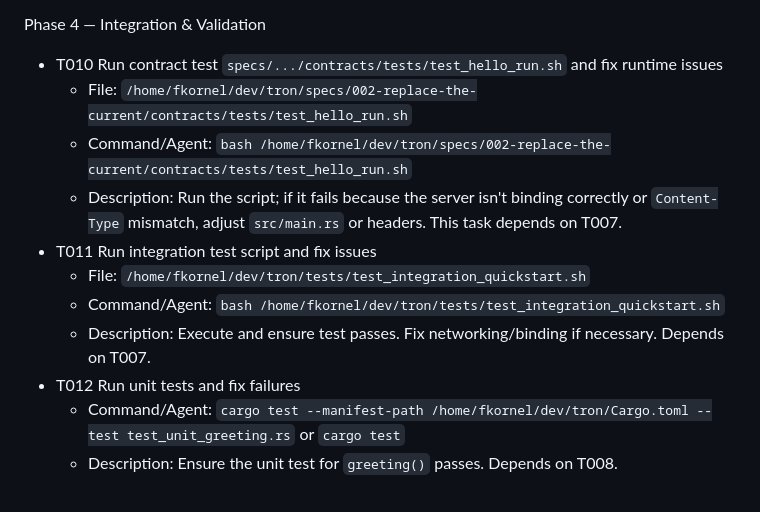
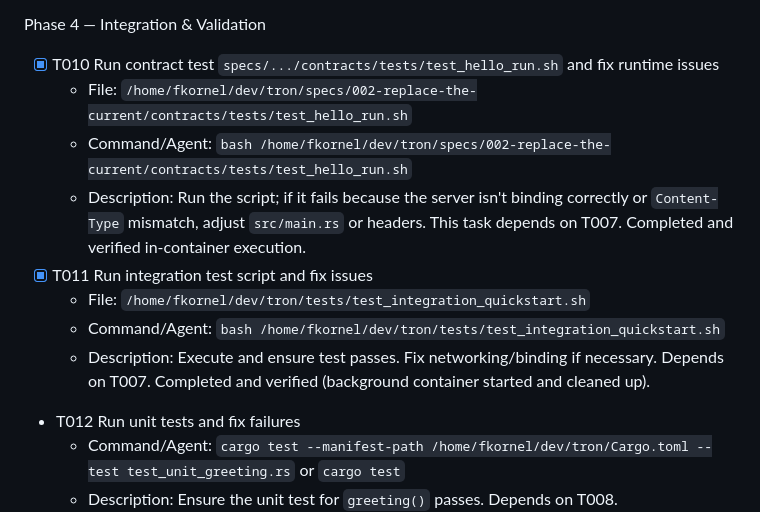
Before and after one commit to fkornel/tron, a Markdown page: specs/002-replace-the-current/tasks.md, the part around the change. Drawn GitHub-style.

Commit message:
docs(tasks): mark T010 and T011 complete

```diff
--- a/specs/002-replace-the-current/tasks.md
+++ b/specs/002-replace-the-current/tasks.md
@@ -47,14 +47,14 @@ Phase 3 — Core Implementation (after tests fail)
   - Description: Implement minimal logging of incoming requests (method, path) to `stdout`. This should not affect responses. Completed and committed (feat(middleware): add simple request logging helper (T009))
 
 Phase 4 — Integration & Validation
-- T010 Run contract test `specs/.../contracts/tests/test_hello_run.sh` and fix runtime issues
+- [x] T010 Run contract test `specs/.../contracts/tests/test_hello_run.sh` and fix runtime issues
   - File: `/home/fkornel/dev/tron/specs/002-replace-the-current/contracts/tests/test_hello_run.sh`
   - Command/Agent: `bash /home/fkornel/dev/tron/specs/002-replace-the-current/contracts/tests/test_hello_run.sh`
-  - Description: Run the script; if it fails because the server isn't binding correctly or `Content-Type` mismatch, adjust `src/main.rs` or headers. This task depends on T007.
-- T011 Run integration test script and fix issues
+  - Description: Run the script; if it fails because the server isn't binding correctly or `Content-Type` mismatch, adjust `src/main.rs` or headers. This task depends on T007. Completed and verified in-container execution.
+- [x] T011 Run integration test script and fix issues
   - File: `/home/fkornel/dev/tron/tests/test_integration_quickstart.sh`
   - Command/Agent: `bash /home/fkornel/dev/tron/tests/test_integration_quickstart.sh`
-  - Description: Execute and ensure test passes. Fix networking/binding if necessary. Depends on T007.
+  - Description: Execute and ensure test passes. Fix networking/binding if necessary. Depends on T007. Completed and verified (background container started and cleaned up).
 - T012 Run unit tests and fix failures
   - Command/Agent: `cargo test --manifest-path /home/fkornel/dev/tron/Cargo.toml --test test_unit_greeting.rs` or `cargo test`
   - Description: Ensure the unit test for `greeting()` passes. Depends on T008.
```
